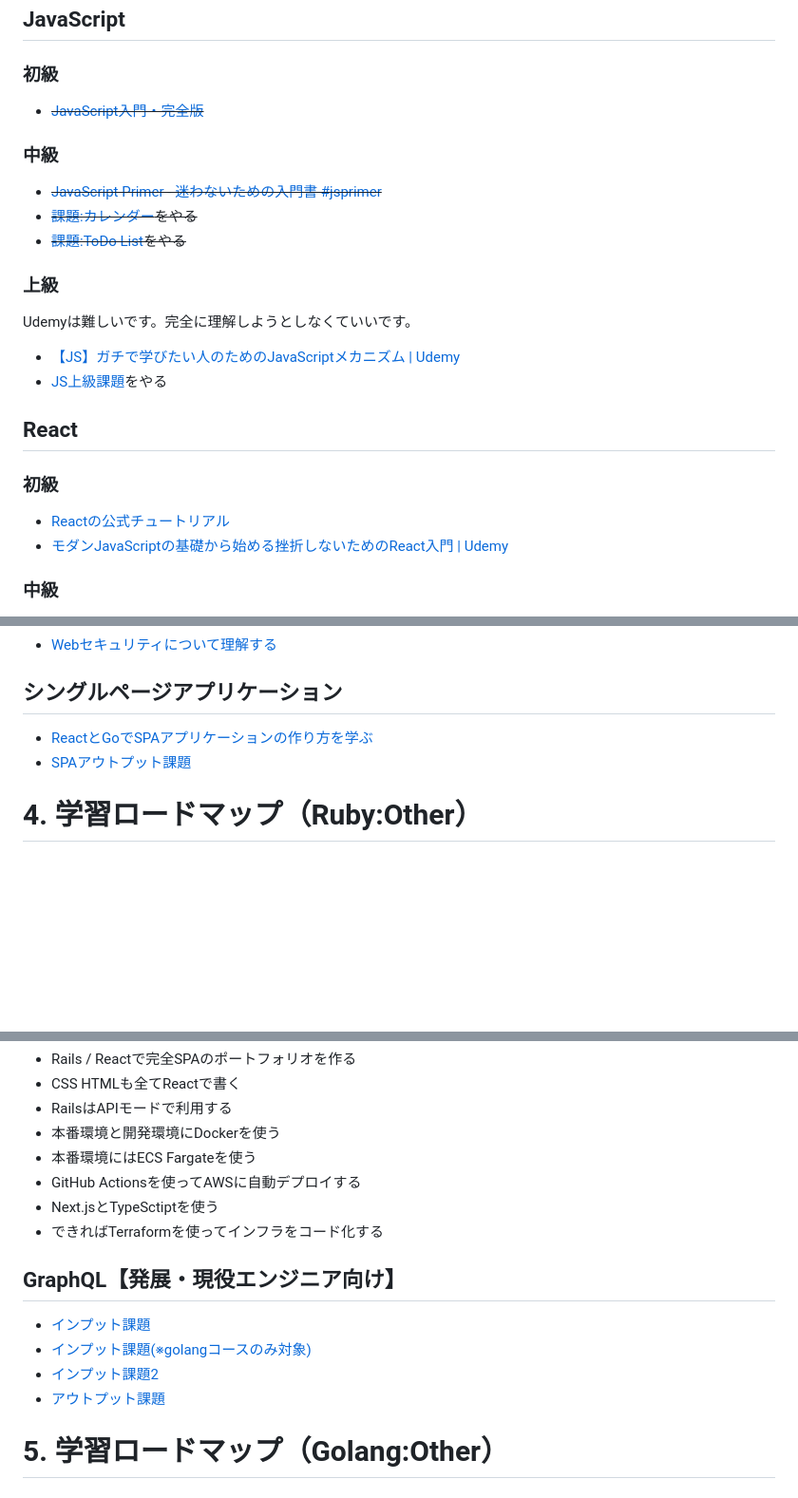
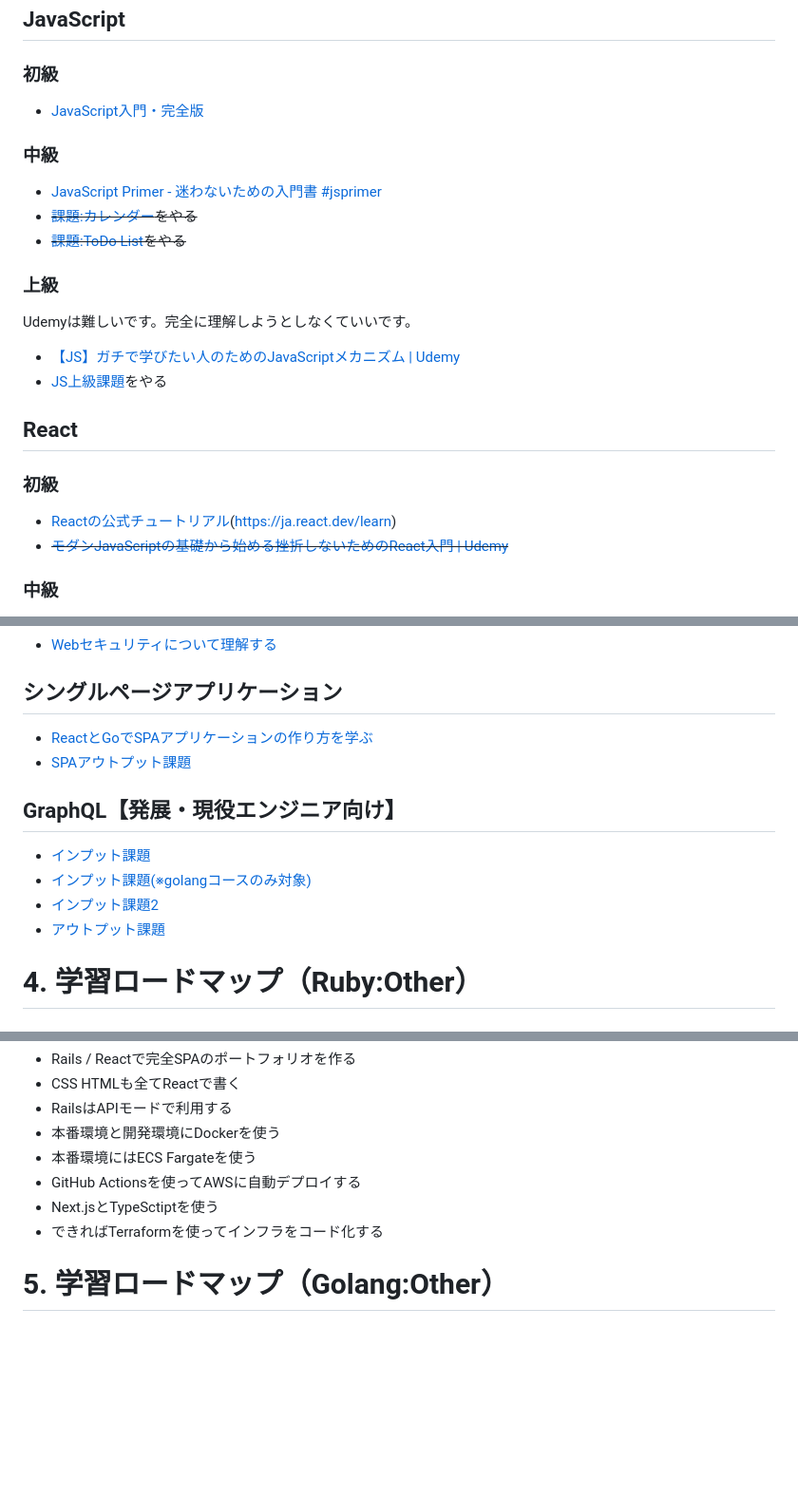
Before and after one commit to Syota622/programming_practice, a Markdown page: loadmap/ruby-golang_loadmap.md, 3 parts joined by grey strips. Shown at 95% size. Drawn GitHub-style; blank space fills up the shorter version.

Commit message:
ロードマップの順序変更

```diff
--- a/loadmap/ruby-golang_loadmap.md
+++ b/loadmap/ruby-golang_loadmap.md
@@ -88,10 +88,10 @@
 
 ## JavaScript
 ### 初級
-- ~~[JavaScript入門・完全版](https://www.youtube.com/watch?v=ig3GosWuKF0)~~
+- [JavaScript入門・完全版](https://www.youtube.com/watch?v=ig3GosWuKF0)
 
 ### 中級
-- ~~[JavaScript Primer \- 迷わないための入門書 \#jsprimer](13_javascript/001_js_primer.md)~~
+- [JavaScript Primer \- 迷わないための入門書 \#jsprimer](13_javascript/001_js_primer.md)
 - ~~[課題:カレンダー](13_javascript/001_カレンダー.md)をやる~~
 - ~~[課題:ToDo List](13_javascript/002_todo_list.md)をやる~~
 
@@ -102,8 +102,8 @@ Udemyは難しいです。完全に理解しようとしなくていいです。
 
 ## React
 ### 初級
-- [Reactの公式チュートリアル](14_react/001_reactの公式チュートリアル.md)
-- [モダンJavaScriptの基礎から始める挫折しないためのReact入門 \| Udemy](14_react/001.1_モダンJavaScriptの基礎から始める挫折しないためのReact入門.md)
+- [Reactの公式チュートリアル](14_react/001_reactの公式チュートリアル.md)(https://ja.react.dev/learn)
+- ~~[モダンJavaScriptの基礎から始める挫折しないためのReact入門 \| Udemy](14_react/001.1_モダンJavaScriptの基礎から始める挫折しないためのReact入門.md)~~
 
 ### 中級
 - [Reactに入門した人のためのもっとReactが楽しくなるステップアップコース完全版 \| Udemy](https://www.udemy.com/course/react_stepup/)
@@ -177,6 +177,12 @@ Golangの現場でよく使われる技術です。これはMySQLやPostgreSQL
 - [ReactとGoでSPAアプリケーションの作り方を学ぶ](practice/spa.md)
 - [SPAアウトプット課題](practice/spa_output.md)
 
+## GraphQL【発展・現役エンジニア向け】
+- [インプット課題](17.02_graphql/01_インプット課題.md)
+- [インプット課題(※golangコースのみ対象)](17.02_graphql/02_インプット課題golang.md)
+- [インプット課題2](17.02_graphql/03_インプット課題2.md)
+- [アウトプット課題](17.02_graphql/04_output課題.md)
+
 # 4. 学習ロードマップ（Ruby:Other）
 
 ## シングルページアプリケーション
@@ -232,12 +238,6 @@ Golangの現場でよく使われる技術です。これはMySQLやPostgreSQL
 - GitHub Actionsを使ってAWSに自動デプロイする
 - Next.jsとTypeSctiptを使う
 - できればTerraformを使ってインフラをコード化する
-
-## GraphQL【発展・現役エンジニア向け】
-- [インプット課題](17.02_graphql/01_インプット課題.md)
-- [インプット課題(※golangコースのみ対象)](17.02_graphql/02_インプット課題golang.md)
-- [インプット課題2](17.02_graphql/03_インプット課題2.md)
-- [アウトプット課題](17.02_graphql/04_output課題.md)
 
 # 5. 学習ロードマップ（Golang:Other）
 
```
